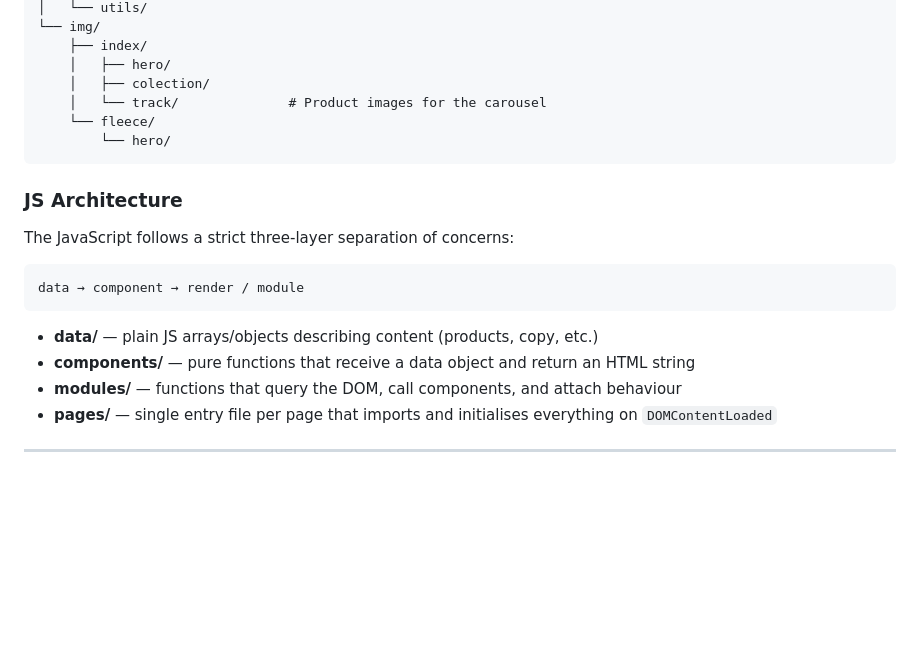
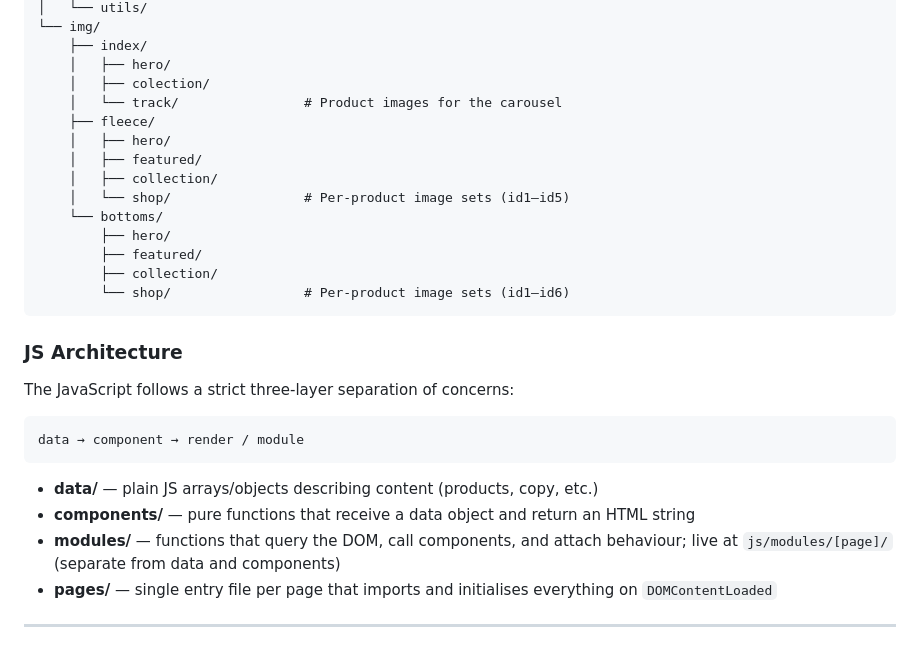
Before and after one commit to Ron-TakigaMaku/NORTHLINE, a Markdown page: README.md, the part around one of its changes. Rendered like a GitHub page; blank space fills up the shorter version.

````diff
--- a/README.md
+++ b/README.md
@@ -59,9 +94,17 @@ test portfolio/
     ├── index/
     │   ├── hero/
     │   ├── colection/
-    │   └── track/              # Product images for the carousel
-    └── fleece/
-        └── hero/
+    │   └── track/                # Product images for the carousel
+    ├── fleece/
+    │   ├── hero/
+    │   ├── featured/
+    │   ├── collection/
+    │   └── shop/                 # Per-product image sets (id1–id5)
+    └── bottoms/
+        ├── hero/
+        ├── featured/
+        ├── collection/
+        └── shop/                 # Per-product image sets (id1–id6)
 ```
 
 ### JS Architecture
@@ -74,7 +117,7 @@ data → component → render / module
 
 - **data/** — plain JS arrays/objects describing content (products, copy, etc.)
 - **components/** — pure functions that receive a data object and return an HTML string
-- **modules/** — functions that query the DOM, call components, and attach behaviour
+- **modules/** — functions that query the DOM, call components, and attach behaviour; live at `js/modules/[page]/` (separate from data and components)
 - **pages/** — single entry file per page that imports and initialises everything on `DOMContentLoaded`
 
 ---
````
Also changed, not shown: other parts of README.md (+78 -27 lines).
